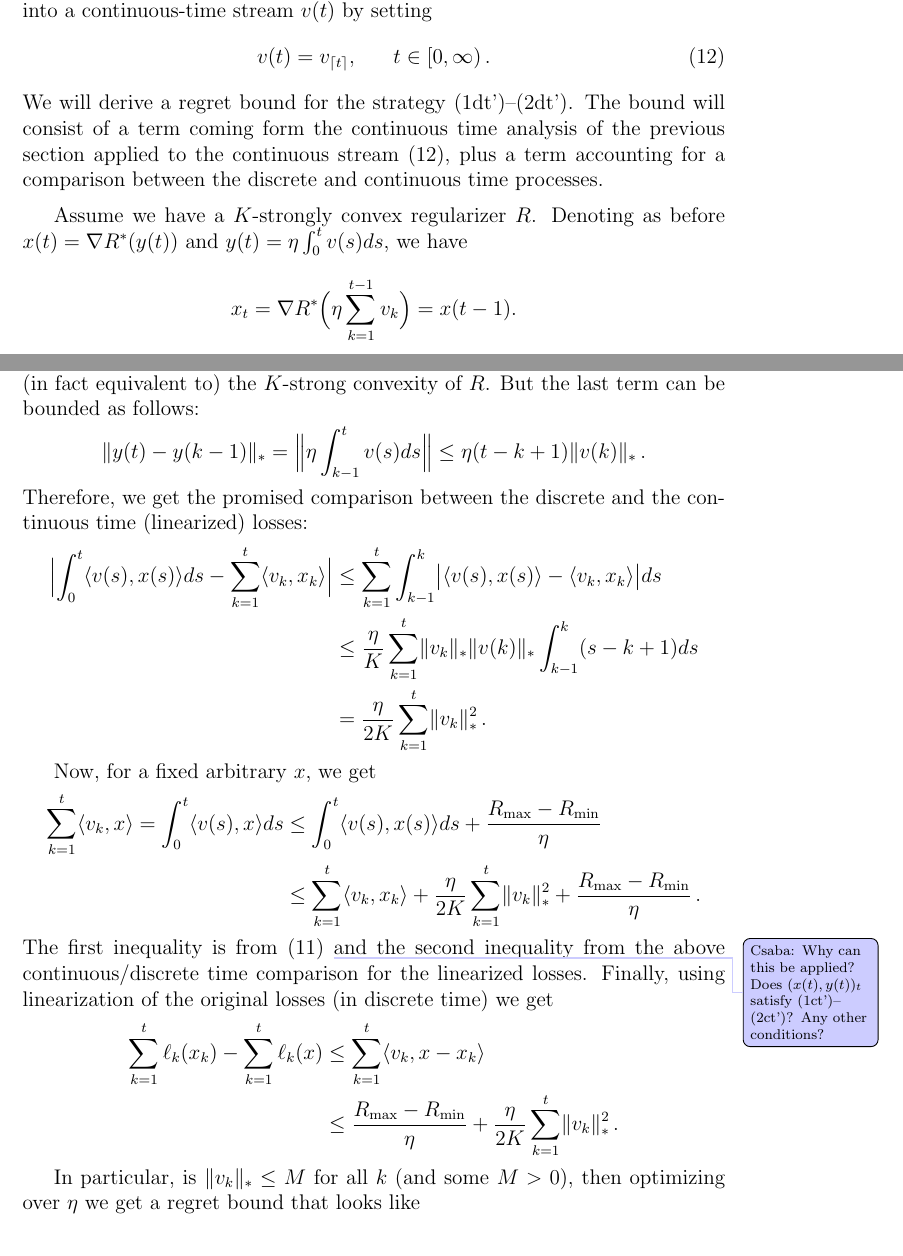
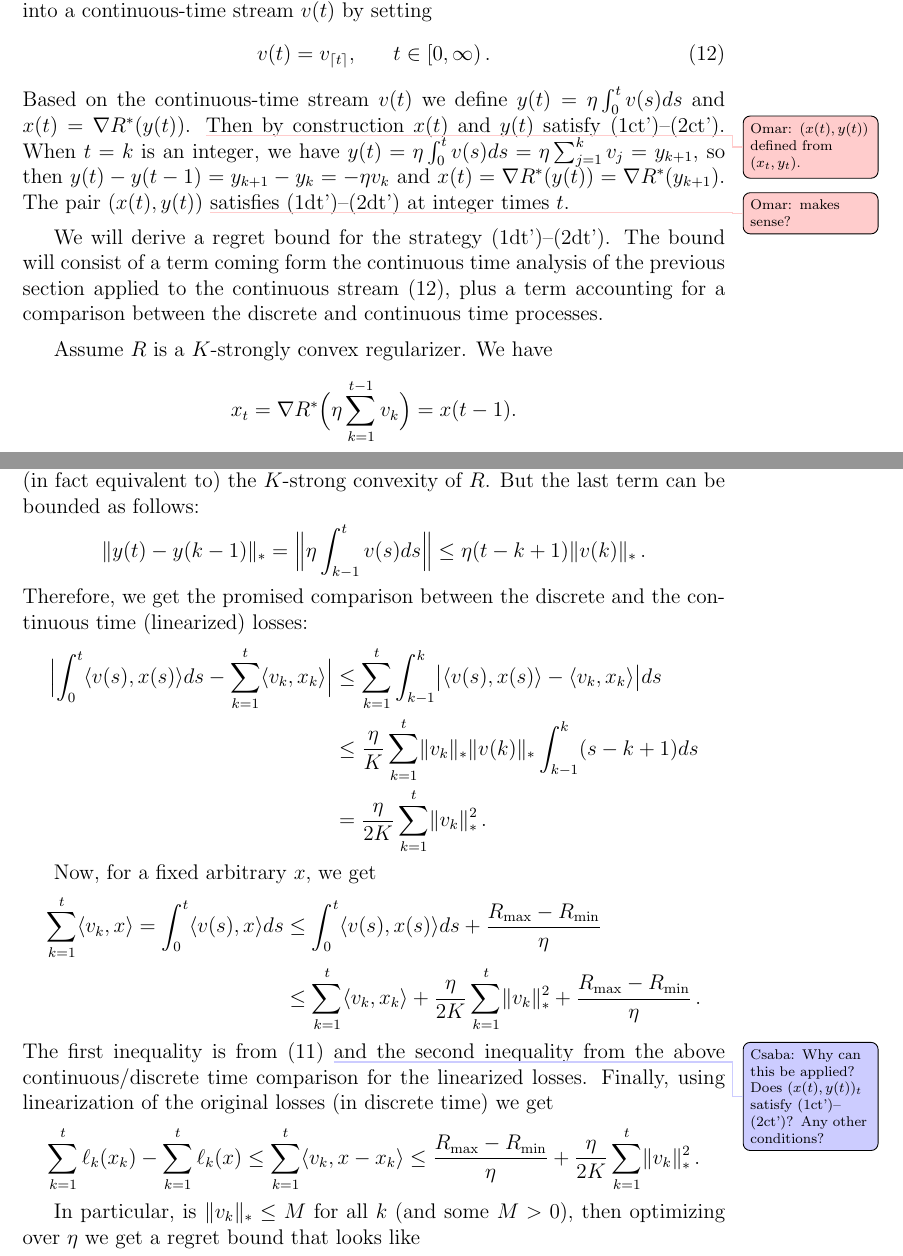
Before and after one commit to orivasplata/ctime_vs_dtime, a LaTeX document (draft-md-ct.tex): two parts of pages 5 and 6 of 8, joined at a grey line, cut so that both start at the same text. Compiled offline with pdfLaTeX.

Commit message:
quick fix (clarification) added

```diff
--- a/draft-md-ct.tex
+++ b/draft-md-ct.tex
@@ -361,6 +361,19 @@ $(v_{t})_{t \geq 0}$ into a continuous-time stream $v(t)$ by setting
 v(t) = v_{\lceil t \rceil},\hspace{7mm} t \in [0,\infty)\,.
 \label{eq.dt.to.ct.embed}
 \end{equation}
+Based on the continuous-time stream $v(t)$ we define
+$y(t) = \eta \int_{0}^{t} v(s) ds$
+and $x(t) = \nabla R^{*} (y(t))$. \todoo{$(x(t),y(t))$ defined from $(x_{t},y_{t})$.}
+Then by construction $x(t)$ and $y(t)$ satisfy \eqref{eq.cta.1}--\eqref{eq.cta.2}.
+When $t = k$ is an integer, we have
+$y(t) = \eta \int_{0}^{t} v(s) ds = \eta \sum_{j=1}^{k} v_{j} = y_{k+1}$,
+so then $y(t) - y(t-1) = y_{k+1} - y_{k} = -\eta v_{k}$
+and $x(t) = \nabla R^{*} (y(t)) = \nabla R^{*} (y_{k+1})$.
+The pair $(x(t),y(t))$ \todoo{makes sense?}
+satisfies \eqref{eq.dta.1}--\eqref{eq.dta.2} at integer times $t$.
+
+\medskip
+
 We will derive a regret bound for the strategy \eqref{eq.dta.1}--\eqref{eq.dta.2}.
 The bound will consist of a term coming form the continuous time analysis of the previous section
 applied to the continuous stream \eqref{eq.dt.to.ct.embed},
@@ -368,9 +381,9 @@ plus a term accounting for a comparison between the discrete and continuous time
 
 \medskip
 
-Assume we have a $K$-strongly convex regularizer $R$.
-Denoting as before $x(t) = \nabla R^{*} (y(t))$ and $y(t) = \eta \int_{0}^{t} v(s) ds$,
-we have
+Assume $R$ is a $K$-strongly convex regularizer.
+%Denoting as before $x(t) = \nabla R^{*} (y(t))$ and $y(t) = \eta \int_{0}^{t} v(s) ds$,
+We have
 $$
 x_{t} = \nabla R^{*} \Bigl( \eta \sum_{k=1}^{t-1} v_{k} \Bigr) = x(t-1).
 $$
@@ -420,8 +433,8 @@ from the above continuous/discrete time comparison for the linearized losses.
 Finally, using linearization of the original losses (in discrete time) we get
 \begin{align*}
 \sum_{k=1}^{t} \ell_{k}(x_{k}) - \sum_{k=1}^{t} \ell_{k}(x)
-&\leq \sum_{k=1}^{t} \ab{v_{k},x - x_{k}} \\
-&\leq \frac{R_{\text{max}} - R_{\text{min}}}{\eta} + \frac{\eta}{2K} \sum_{k=1}^{t} \norm{v_{k}}_{*}^2\,.
+\leq \sum_{k=1}^{t} \ab{v_{k},x - x_{k}}
+\leq \frac{R_{\text{max}} - R_{\text{min}}}{\eta} + \frac{\eta}{2K} \sum_{k=1}^{t} \norm{v_{k}}_{*}^2\,.
 \end{align*}
 
 In particular, is $\norm{v_{k}}_{*} \leq M$ for all $k$ (and some $M > 0$),
```
Also changed, not shown: draft-md-ct.tex (3 more changed lines).
